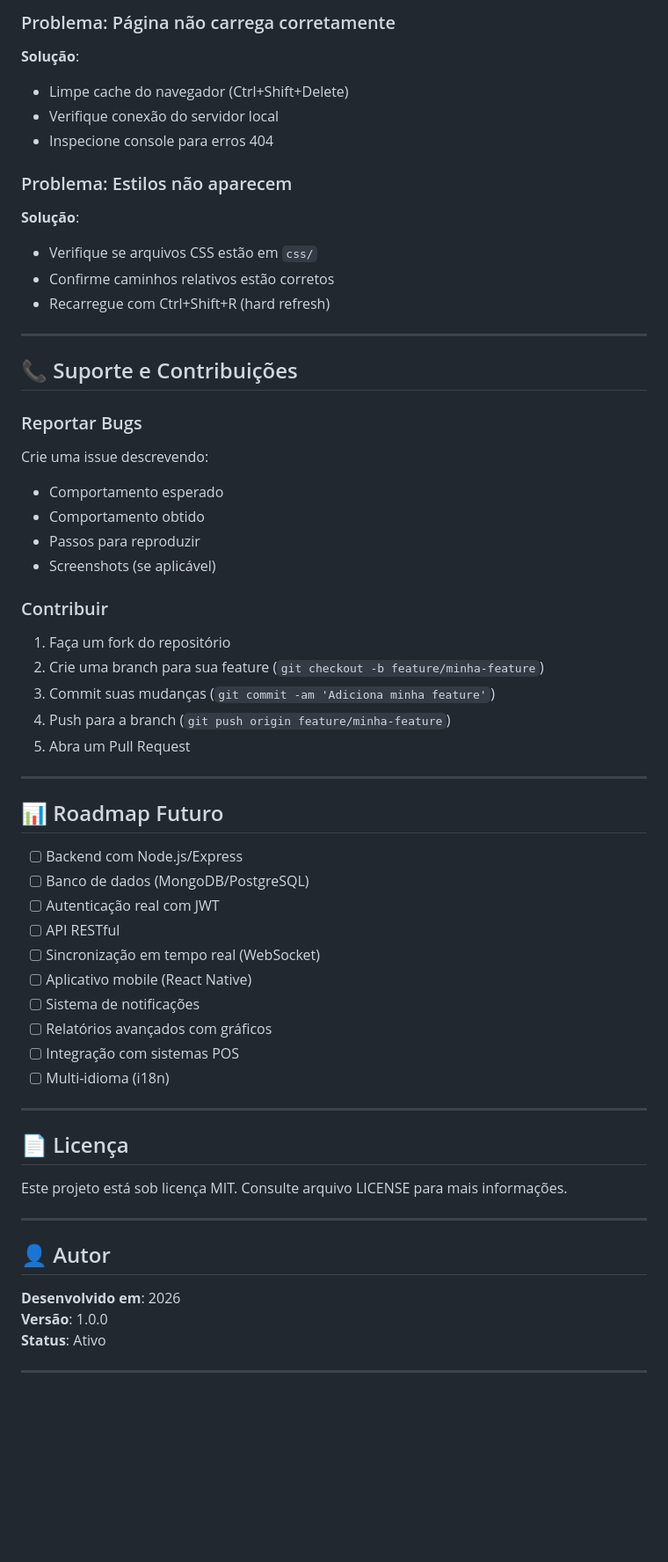
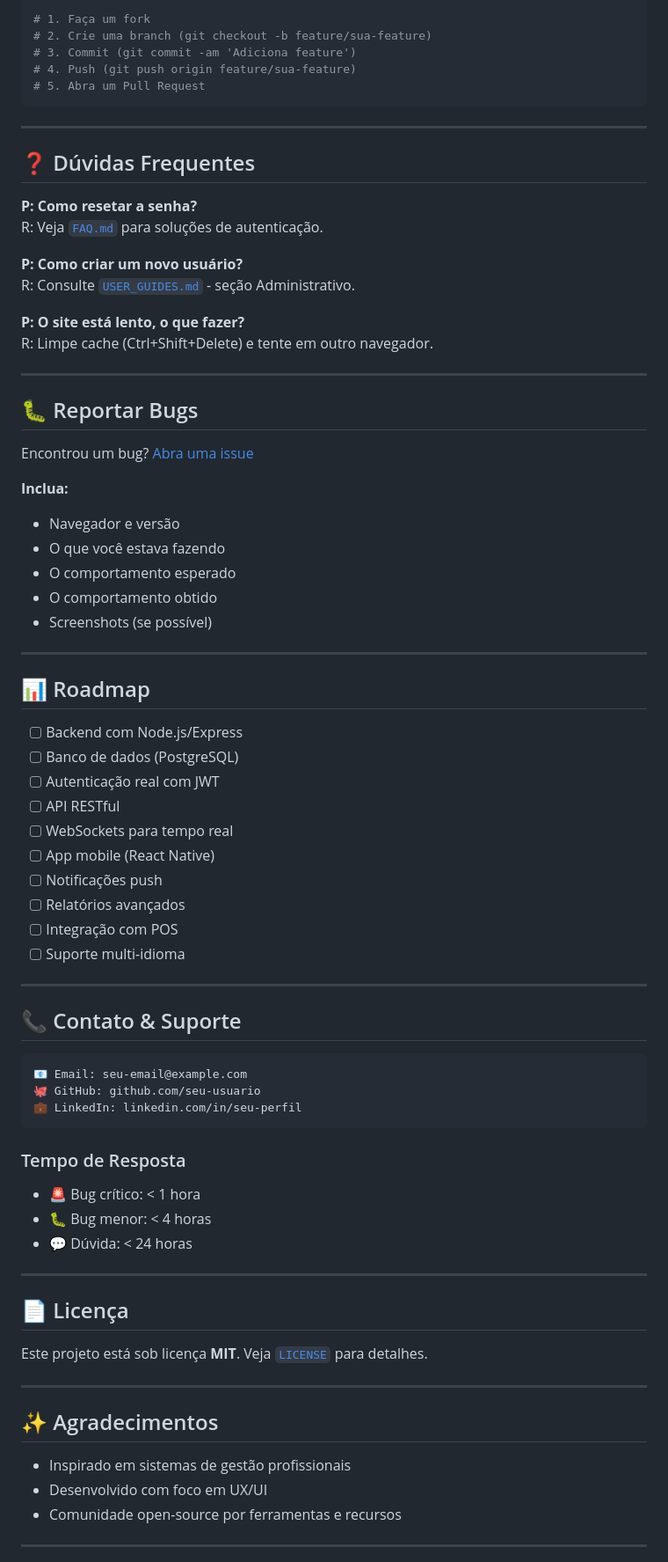
Before and after one commit to ArthurHenrique-eng/GESTAO_ESTOQUE, a Markdown page: README.md, the part around one of its changes. Shown at 88% size. Rendered like a GitHub page; blank space fills up the shorter version.

````diff
--- a/README.md
+++ b/README.md
@@ -397,62 +255,81 @@ vercel
 
-### Problema: Página não carrega corretamente
-**Solução**:
-- Limpe cache do navegador (Ctrl+Shift+Delete)
-- Verifique conexão do servidor local
-- Inspecione console para erros 404
-
-### Problema: Estilos não aparecem
-**Solução**:
-- Verifique se arquivos CSS estão em `css/`
-- Confirme caminhos relativos estão corretos
-- Recarregue com Ctrl+Shift+R (hard refresh)
+```bash
+# 1. Faça um fork
+# 2. Crie uma branch (git checkout -b feature/sua-feature)
+# 3. Commit (git commit -am 'Adiciona feature')
+# 4. Push (git push origin feature/sua-feature)
+# 5. Abra um Pull Request
+```
 
 ---
 
-## 📞 Suporte e Contribuições
+## ❓ Dúvidas Frequentes
 
-### Reportar Bugs
-Crie uma issue descrevendo:
-- Comportamento esperado
-- Comportamento obtido
-- Passos para reproduzir
-- Screenshots (se aplicável)
+**P: Como resetar a senha?**
+R: Veja [`FAQ.md`](./FAQ.md) para soluções de autenticação.
 
-### Contribuir
-1. Faça um fork do repositório
-2. Crie uma branch para sua feature (`git checkout -b feature/minha-feature`)
-3. Commit suas mudanças (`git commit -am 'Adiciona minha feature'`)
-4. Push para a branch (`git push origin feature/minha-feature`)
-5. Abra um Pull Request
+**P: Como criar um novo usuário?**
+R: Consulte [`USER_GUIDES.md`](./USER_GUIDES.md) - seção Administrativo.
+
+**P: O site está lento, o que fazer?**
+R: Limpe cache (Ctrl+Shift+Delete) e tente em outro navegador.
 
 ---
 
-## 📊 Roadmap Futuro
+## 🐛 Reportar Bugs
+
+Encontrou um bug? [Abra uma issue](https://github.com/seu-usuario/GESTAO_ESTOQUE/issues)
+
+**Inclua:**
+- Navegador e versão
+- O que você estava fazendo
+- O comportamento esperado
+- O comportamento obtido
+- Screenshots (se possível)
+
+---
+
+## 📊 Roadmap
 
 - [ ] Backend com Node.js/Express
-- [ ] Banco de dados (MongoDB/PostgreSQL)
+- [ ] Banco de dados (PostgreSQL)
 - [ ] Autenticação real com JWT
 - [ ] API RESTful
-- [ ] Sincronização em tempo real (WebSocket)
-- [ ] Aplicativo mobile (React Native)
-- [ ] Sistema de notificações
-- [ ] Relatórios avançados com gráficos
-- [ ] Integração com sistemas POS
-- [ ] Multi-idioma (i18n)
+- [ ] WebSockets para tempo real
+- [ ] App mobile (React Native)
+- [ ] Notificações push
+- [ ] Relatórios avançados
+- [ ] Integração com POS
+- [ ] Suporte multi-idioma
+
+---
+
+## 📞 Contato & Suporte
+
+```
+📧 Email: seu-email@example.com
+🐙 GitHub: github.com/seu-usuario
+💼 LinkedIn: linkedin.com/in/seu-perfil
+```
+
+### Tempo de Resposta
+- 🚨 Bug crítico: < 1 hora
+- 🐛 Bug menor: < 4 horas
+- 💬 Dúvida: < 24 horas
 
 ---
 
 ## 📄 Licença
 
-Este projeto está sob licença MIT. Consulte arquivo LICENSE para mais informações.
+Este projeto está sob licença **MIT**. Veja [`LICENSE`](./LICENSE) para detalhes.
 
 ---
 
-## 👤 Autor
+## ✨ Agradecimentos
 
-**Desenvolvido em**: 2026
-**Versão**: 1.0.0
-**Status**: Ativo
+- Inspirado em sistemas de gestão profissionais
+- Desenvolvido com foco em UX/UI
+- Comunidade open-source por ferramentas e recursos
 
 ---
 
````
Also changed, not shown: other parts of README.md (+180 -341 lines).
